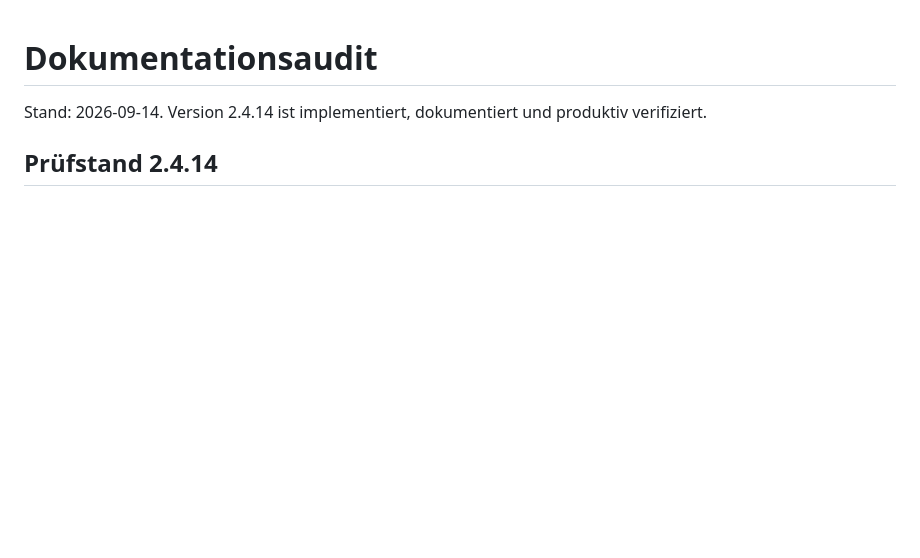
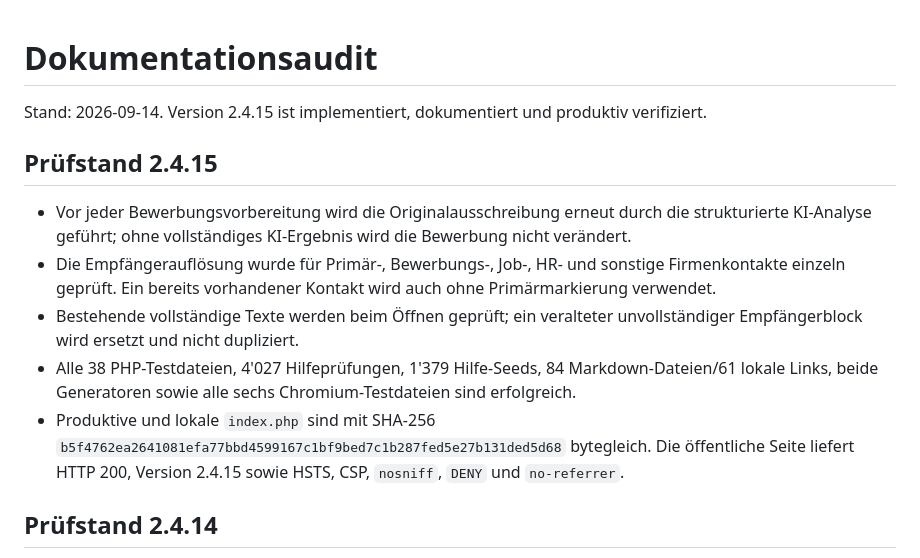
Before and after one commit to MLA62/JobSearch, a Markdown page: docs/jobsearch/DOCUMENTATION_AUDIT.md, the part around the change. Drawn GitHub-style; blank space fills up the shorter version.

Commit message:
Document production verification for 2.4.15

```diff
--- a/docs/jobsearch/DOCUMENTATION_AUDIT.md
+++ b/docs/jobsearch/DOCUMENTATION_AUDIT.md
@@ -1,6 +1,20 @@
 # Dokumentationsaudit
 
-Stand: 2026-09-14. Version 2.4.14 ist implementiert, dokumentiert und produktiv verifiziert.
+Stand: 2026-09-14. Version 2.4.15 ist implementiert, dokumentiert und produktiv verifiziert.
+
+## Prüfstand 2.4.15
+
+- Vor jeder Bewerbungsvorbereitung wird die Originalausschreibung erneut durch die strukturierte
+  KI-Analyse geführt; ohne vollständiges KI-Ergebnis wird die Bewerbung nicht verändert.
+- Die Empfängerauflösung wurde für Primär-, Bewerbungs-, Job-, HR- und sonstige Firmenkontakte
+  einzeln geprüft. Ein bereits vorhandener Kontakt wird auch ohne Primärmarkierung verwendet.
+- Bestehende vollständige Texte werden beim Öffnen geprüft; ein veralteter unvollständiger
+  Empfängerblock wird ersetzt und nicht dupliziert.
+- Alle 38 PHP-Testdateien, 4'027 Hilfeprüfungen, 1'379 Hilfe-Seeds, 84 Markdown-Dateien/61 lokale
+  Links, beide Generatoren sowie alle sechs Chromium-Testdateien sind erfolgreich.
+- Produktive und lokale `index.php` sind mit SHA-256
+  `b5f4762ea2641081efa77bbd4599167c1bf9bed7c1b287fed5e27b131ded5d68` bytegleich. Die öffentliche
+  Seite liefert HTTP 200, Version 2.4.15 sowie HSTS, CSP, `nosniff`, `DENY` und `no-referrer`.
 
 ## Prüfstand 2.4.14
 
```
Also changed, not shown: docs/jobsearch/DEPLOYMENT.md (+13 -7 lines).
